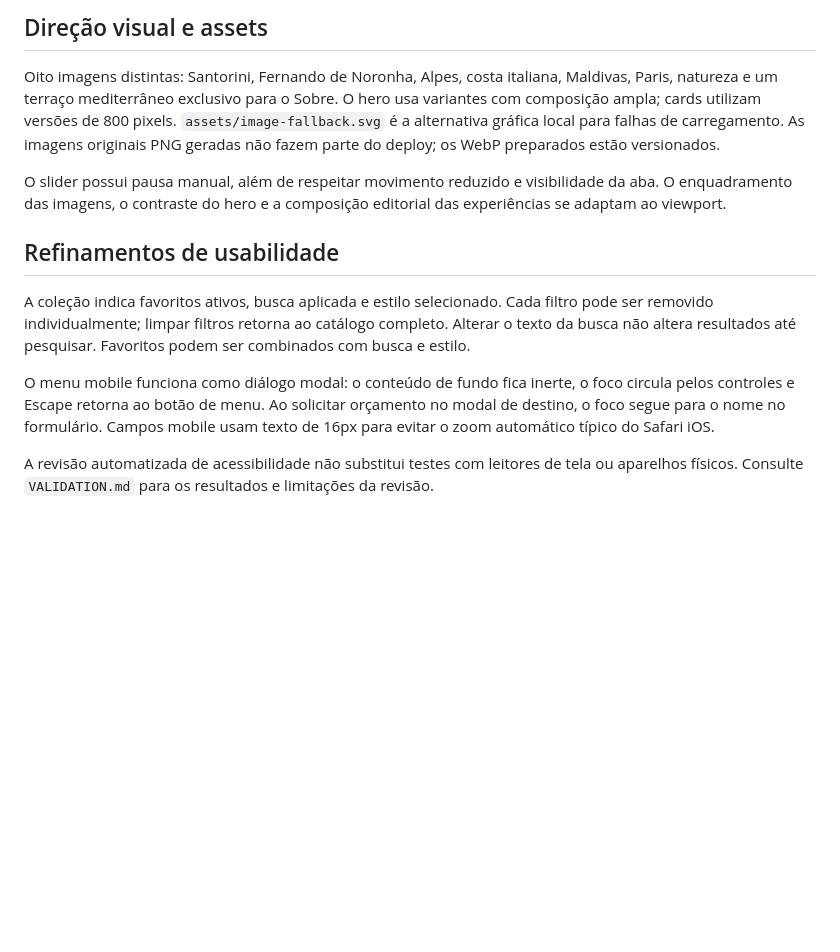
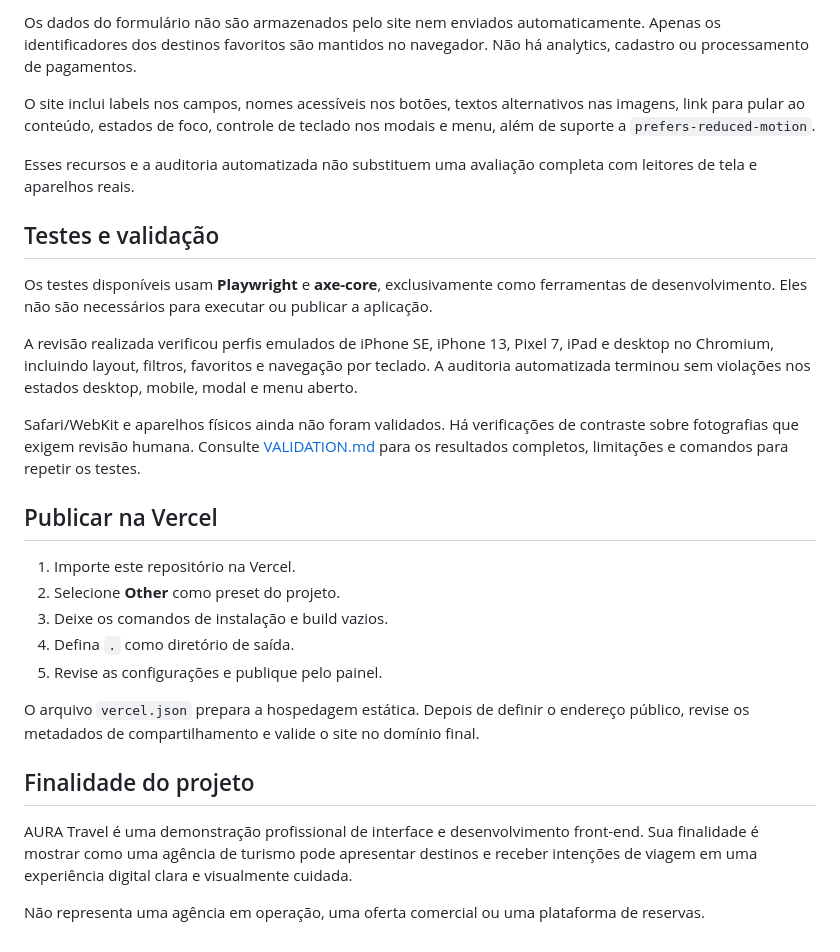
Before and after one commit to SavioTSL/AURA-Travel, a Markdown page: README.md, the part around one of its changes. Rendered like a GitHub page; blank space fills up the shorter version.

```diff
--- a/README.md
+++ b/README.md
@@ -39,14 +120,30 @@ O slider pausa em abas ocultas e com movimento reduzido. Modal usa `<dialog>` na
 
-## Direção visual e assets
+Os dados do formulário não são armazenados pelo site nem enviados automaticamente. Apenas os identificadores dos destinos favoritos são mantidos no navegador. Não há analytics, cadastro ou processamento de pagamentos.
 
-Oito imagens distintas: Santorini, Fernando de Noronha, Alpes, costa italiana, Maldivas, Paris, natureza e um terraço mediterrâneo exclusivo para o Sobre. O hero usa variantes com composição ampla; cards utilizam versões de 800 pixels. `assets/image-fallback.svg` é a alternativa gráfica local para falhas de carregamento. As imagens originais PNG geradas não fazem parte do deploy; os WebP preparados estão versionados.
+O site inclui labels nos campos, nomes acessíveis nos botões, textos alternativos nas imagens, link para pular ao conteúdo, estados de foco, controle de teclado nos modais e menu, além de suporte a `prefers-reduced-motion`.
 
-O slider possui pausa manual, além de respeitar movimento reduzido e visibilidade da aba. O enquadramento das imagens, o contraste do hero e a composição editorial das experiências se adaptam ao viewport.
+Esses recursos e a auditoria automatizada não substituem uma avaliação completa com leitores de tela e aparelhos reais.
 
-## Refinamentos de usabilidade
+## Testes e validação
 
-A coleção indica favoritos ativos, busca aplicada e estilo selecionado. Cada filtro pode ser removido individualmente; limpar filtros retorna ao catálogo completo. Alterar o texto da busca não altera resultados até pesquisar. Favoritos podem ser combinados com busca e estilo.
+Os testes disponíveis usam **Playwright** e **axe-core**, exclusivamente como ferramentas de desenvolvimento. Eles não são necessários para executar ou publicar a aplicação.
 
-O menu mobile funciona como diálogo modal: o conteúdo de fundo fica inerte, o foco circula pelos controles e Escape retorna ao botão de menu. Ao solicitar orçamento no modal de destino, o foco segue para o nome no formulário. Campos mobile usam texto de 16px para evitar o zoom automático típico do Safari iOS.
+A revisão realizada verificou perfis emulados de iPhone SE, iPhone 13, Pixel 7, iPad e desktop no Chromium, incluindo layout, filtros, favoritos e navegação por teclado. A auditoria automatizada terminou sem violações nos estados desktop, mobile, modal e menu aberto.
 
-A revisão automatizada de acessibilidade não substitui testes com leitores de tela ou aparelhos físicos. Consulte `VALIDATION.md` para os resultados e limitações da revisão.
+Safari/WebKit e aparelhos físicos ainda não foram validados. Há verificações de contraste sobre fotografias que exigem revisão humana. Consulte [VALIDATION.md](VALIDATION.md) para os resultados completos, limitações e comandos para repetir os testes.
+
+## Publicar na Vercel
+
+1. Importe este repositório na Vercel.
+2. Selecione **Other** como preset do projeto.
+3. Deixe os comandos de instalação e build vazios.
+4. Defina `.` como diretório de saída.
+5. Revise as configurações e publique pelo painel.
+
+O arquivo `vercel.json` prepara a hospedagem estática. Depois de definir o endereço público, revise os metadados de compartilhamento e valide o site no domínio final.
+
+## Finalidade do projeto
+
+AURA Travel é uma demonstração profissional de interface e desenvolvimento front-end. Sua finalidade é mostrar como uma agência de turismo pode apresentar destinos e receber intenções de viagem em uma experiência digital clara e visualmente cuidada.
+
+Não representa uma agência em operação, uma oferta comercial ou uma plataforma de reservas.
```
Also changed, not shown: other parts of README.md (+100 -19 lines).
